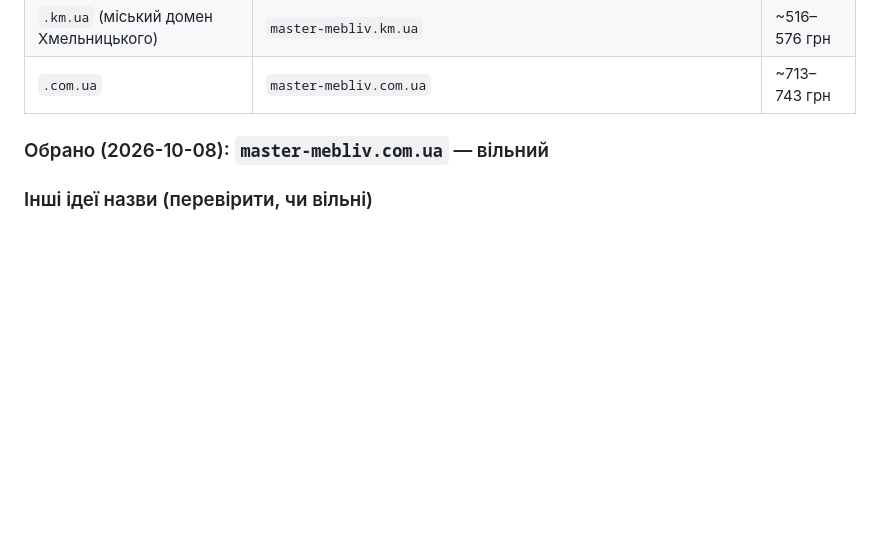
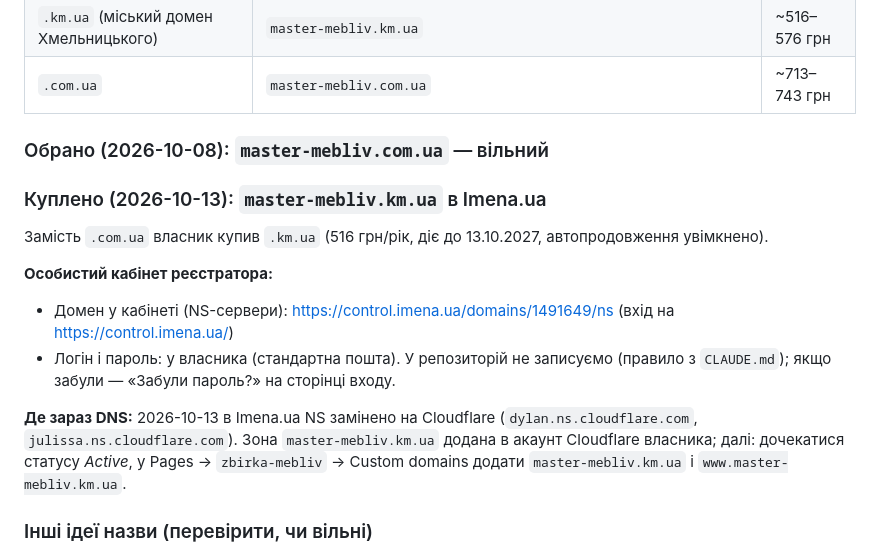
Before and after one commit to Monserg/zbirka-mebliv-site, a Markdown page: docs/05-hosting-domain.md, the part around the change. GitHub-like rendering; blank space fills up the shorter version.

Commit message:
Домен master-mebliv.km.ua куплено в Imena.ua: посилання на кабінет, стан DNS
Co-Authored-By: Claude Sonnet 5.5 <noreply@anthropic.com>

```diff
--- a/docs/05-hosting-domain.md
+++ b/docs/05-hosting-domain.md
@@ -39,6 +39,25 @@
 
 ### Обрано (2026-10-08): `master-mebliv.com.ua` — вільний
 
+### Куплено (2026-10-13): `master-mebliv.km.ua` в Imena.ua
+
+Замість `.com.ua` власник купив `.km.ua` (516 грн/рік, діє до 13.10.2027,
+автопродовження увімкнено).
+
+**Особистий кабінет реєстратора:**
+
+- Домен у кабінеті (NS-сервери):
+  https://control.imena.ua/domains/1491649/ns
+  (вхід на https://control.imena.ua/)
+- Логін і пароль: у власника (стандартна пошта). У репозиторій не записуємо
+  (правило з `CLAUDE.md`); якщо забули — «Забули пароль?» на сторінці входу.
+
+**Де зараз DNS:** 2026-10-13 в Imena.ua NS замінено на Cloudflare
+(`dylan.ns.cloudflare.com`, `julissa.ns.cloudflare.com`). Зона
+`master-mebliv.km.ua` додана в акаунт Cloudflare власника; далі: дочекатися
+статусу *Active*, у Pages → `zbirka-mebliv` → Custom domains додати
+`master-mebliv.km.ua` і `www.master-mebliv.km.ua`.
+
 ### Інші ідеї назви (перевірити, чи вільні)
 
 - `zbirka-mebliv.com.ua`
```
